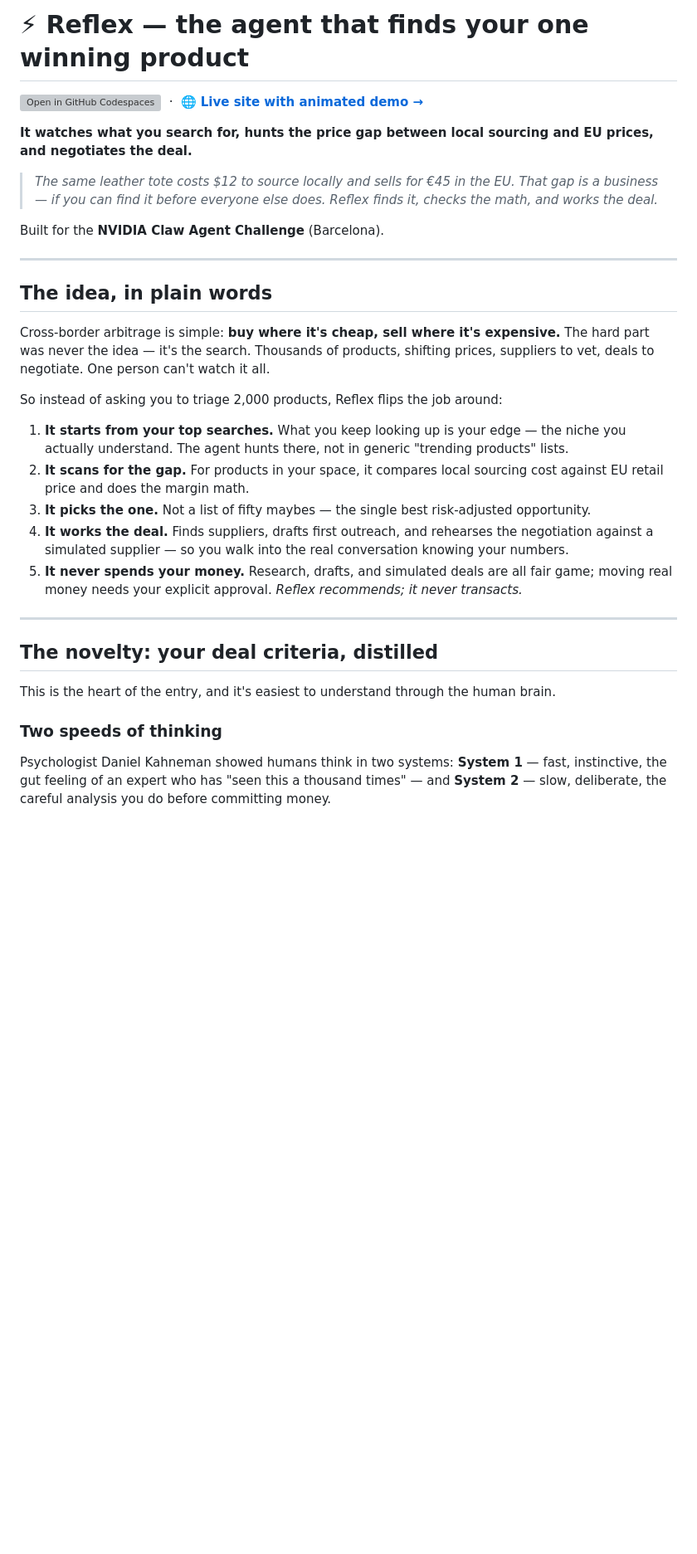
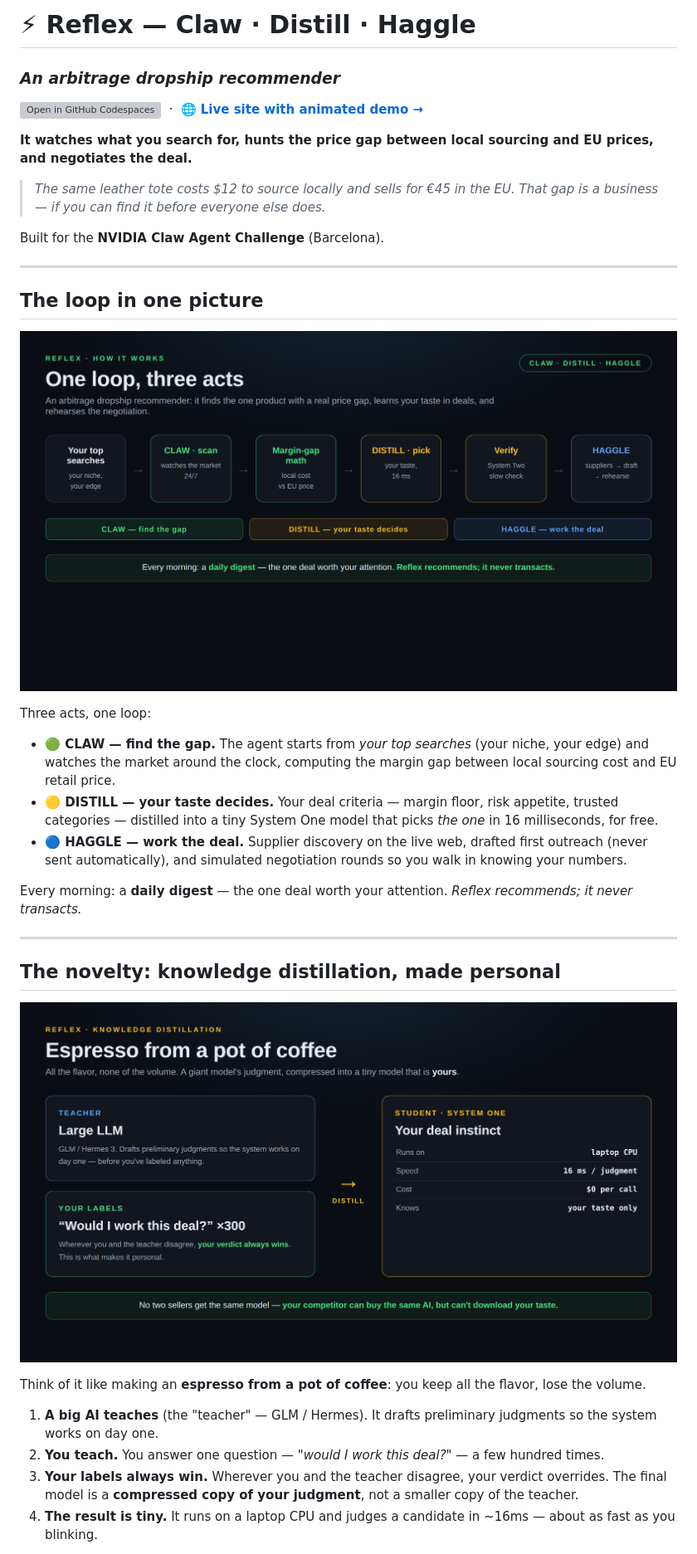
Before and after one commit to syaikhipin/nemoclaw-demo, a Markdown page: README.md, the part around one of its changes. Shown at 83% size. Rendered like a GitHub page; pictures changed too: docs/images/how-it-works.png (added), docs/images/knowledge-distillation.png (added); blank space fills up the shorter version; grey boxes are pictures that could not be loaded.

```diff
--- a/README.md
+++ b/README.md
@@ -1,35 +1,40 @@
-# ⚡ Reflex — the agent that finds your one winning product
+# ⚡ Reflex — Claw · Distill · Haggle
+
+### *An arbitrage dropship recommender*
 
 [![Open in GitHub Codespaces](https://github.com/codespaces/badge.svg)](https://codespaces.new/syaikhipin/nemoclaw-demo)
 &nbsp;·&nbsp; 🌐 **[Live site with animated demo →](https://syaikhipin.github.io/nemoclaw-demo/)**
 
 **It watches what you search for, hunts the price gap between local sourcing and EU prices, and negotiates the deal.**
 
-> *The same leather tote costs $12 to source locally and sells for €45 in the EU. That gap is a business — if you can find it before everyone else does. Reflex finds it, checks the math, and works the deal.*
+> *The same leather tote costs $12 to source locally and sells for €45 in the EU. That gap is a business — if you can find it before everyone else does.*
 
 Built for the **NVIDIA Claw Agent Challenge** (Barcelona).
 
 ---
 
-## The idea, in plain words
+## The loop in one picture
 
-Cross-border arbitrage is simple: **buy where it's cheap, sell where it's expensive.** The hard part was never the idea — it's the search. Thousands of products, shifting prices, suppliers to vet, deals to negotiate. One person can't watch it all.
+![How it works: Claw scans, Distill picks, Haggle works the deal](docs/images/how-it-works.png)
 
-So instead of asking you to triage 2,000 products, Reflex flips the job around:
+Three acts, one loop:
 
-1. **It starts from your top searches.** What you keep looking up is your edge — the niche you actually understand. The agent hunts there, not in generic "trending products" lists.
-2. **It scans for the gap.** For products in your space, it compares local sourcing cost against EU retail price and does the margin math.
-3. **It picks the one.** Not a list of fifty maybes — the single best risk-adjusted opportunity.
-4. **It works the deal.** Finds suppliers, drafts first outreach, and rehearses the negotiation against a simulated supplier — so you walk into the real conversation knowing your numbers.
-5. **It never spends your money.** Research, drafts, and simulated deals are all fair game; moving real money needs your explicit approval. *Reflex recommends; it never transacts.*
+- **🟢 CLAW — find the gap.** The agent starts from *your top searches* (your niche, your edge) and watches the market around the clock, computing the margin gap between local sourcing cost and EU retail price.
+- **🟡 DISTILL — your taste decides.** Your deal criteria — margin floor, risk appetite, trusted categories — distilled into a tiny System One model that picks *the one* in 16 milliseconds, for free.
+- **🔵 HAGGLE — work the deal.** Supplier discovery on the live web, drafted first outreach (never sent automatically), and simulated negotiation rounds so you walk in knowing your numbers.
+
+Every morning: a **daily digest** — the one deal worth your attention. *Reflex recommends; it never transacts.*
 
 ---
 
-## The novelty: your deal criteria, distilled
+## The novelty: knowledge distillation, made personal
 
-This is the heart of the entry, and it's easiest to understand through the human brain.
+![Knowledge distillation: teacher + your labels → tiny personal student](docs/images/knowledge-distillation.png)
 
-### Two speeds of thinking
+Think of it like making an **espresso from a pot of coffee**: you keep all the flavor, lose the volume.
 
-Psychologist Daniel Kahneman showed humans think in two systems: **System 1** — fast, instinctive, the gut feeling of an expert who has "seen this a thousand times" — and **System 2** — slow, deliberate, the careful analysis you do before committing money.
+1. **A big AI teaches** (the "teacher" — GLM / Hermes). It drafts preliminary judgments so the system works on day one.
+2. **You teach.** You answer one question — *"would I work this deal?"* — a few hundred times.
+3. **Your labels always win.** Wherever you and the teacher disagree, your verdict overrides. The final model is a **compressed copy of your judgment**, not a smaller copy of the teacher.
+4. **The result is tiny.** It runs on a laptop CPU and judges a candidate in ~16ms — about as fast as you blinking.
 
```
Also changed, not shown: other parts of README.md (+65 -33 lines), docs/images/haggle.png (added), docs/images/system-one-design.png (added), 2 other files.
